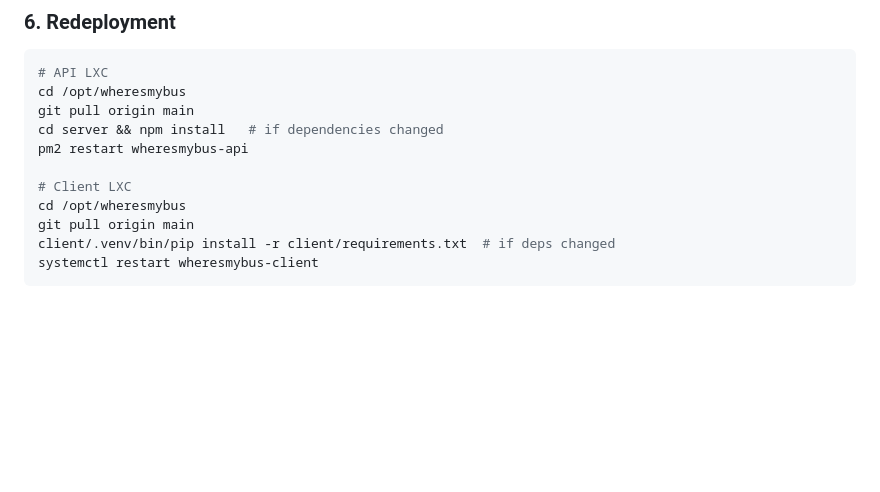
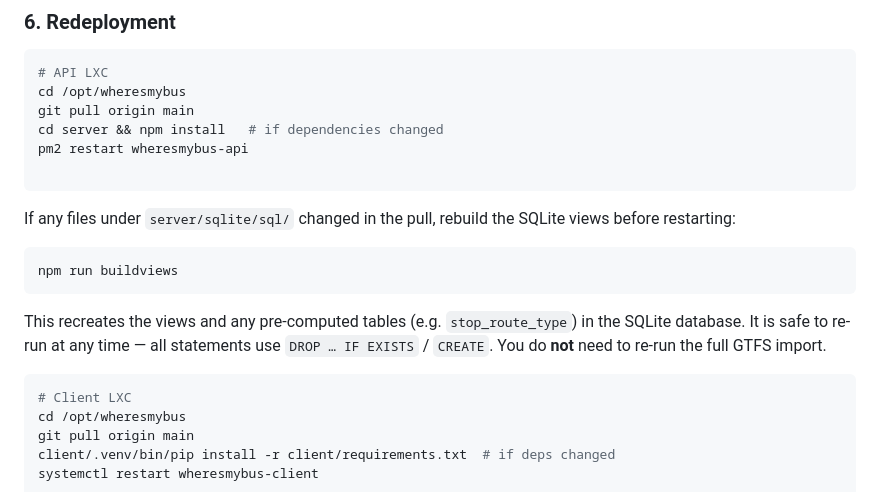
Before and after one commit to wongy123/WheresMyBus, a Markdown page: DEPLOY.md, the part around the change. Rendered like a GitHub page; blank space fills up the shorter version.

Commit message:
Update DEPLOY.md with rebuild views instructions

````diff
--- a/DEPLOY.md
+++ b/DEPLOY.md
@@ -325,6 +325,17 @@ git pull origin main
 cd server && npm install   # if dependencies changed
 pm2 restart wheresmybus-api
 
+```
+
+If any files under `server/sqlite/sql/` changed in the pull, rebuild the SQLite views before restarting:
+
+```bash
+npm run buildviews
+```
+
+This recreates the views and any pre-computed tables (e.g. `stop_route_type`) in the SQLite database. It is safe to re-run at any time — all statements use `DROP … IF EXISTS` / `CREATE`. You do **not** need to re-run the full GTFS import.
+
+```bash
 # Client LXC
 cd /opt/wheresmybus
 git pull origin main
````
